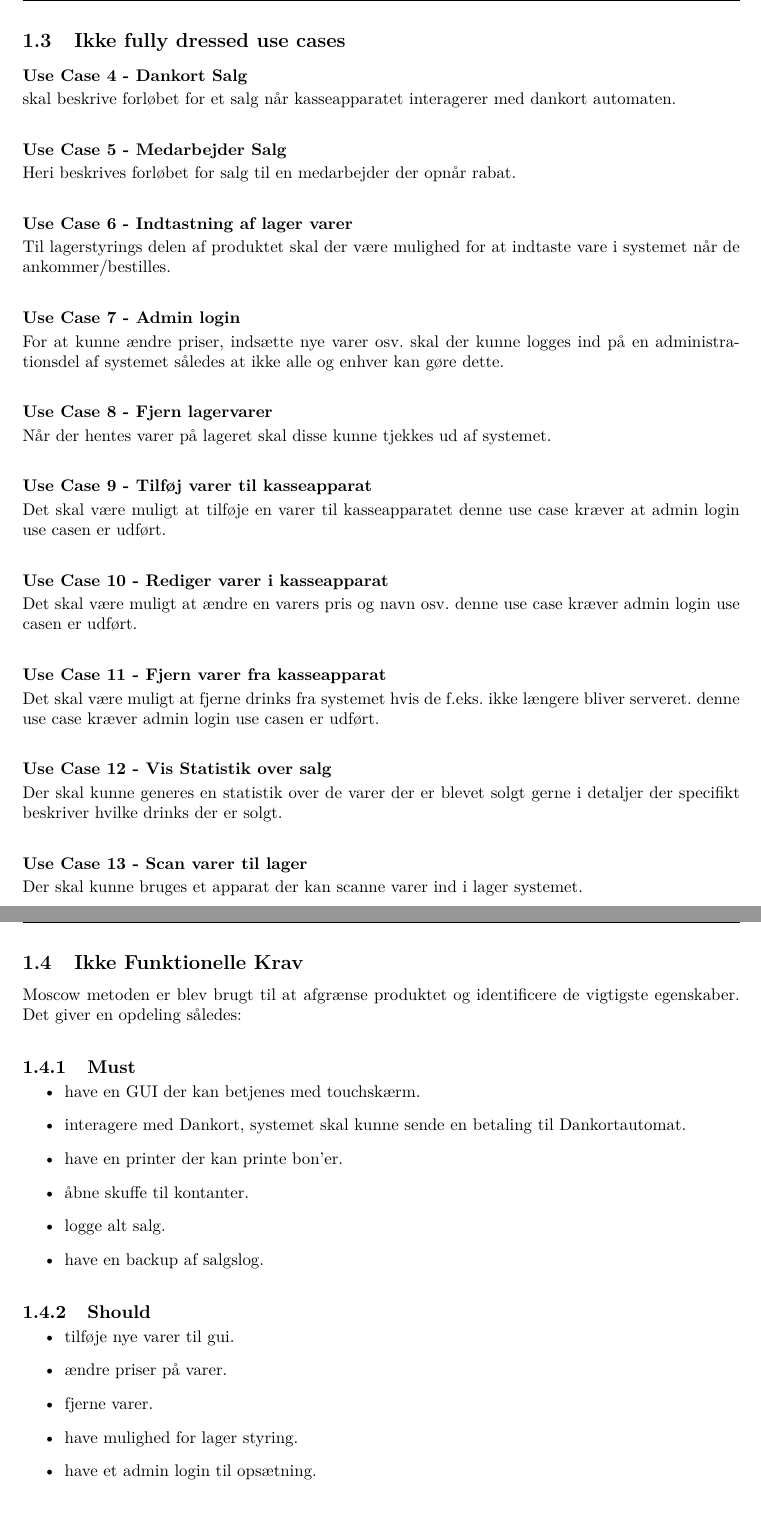
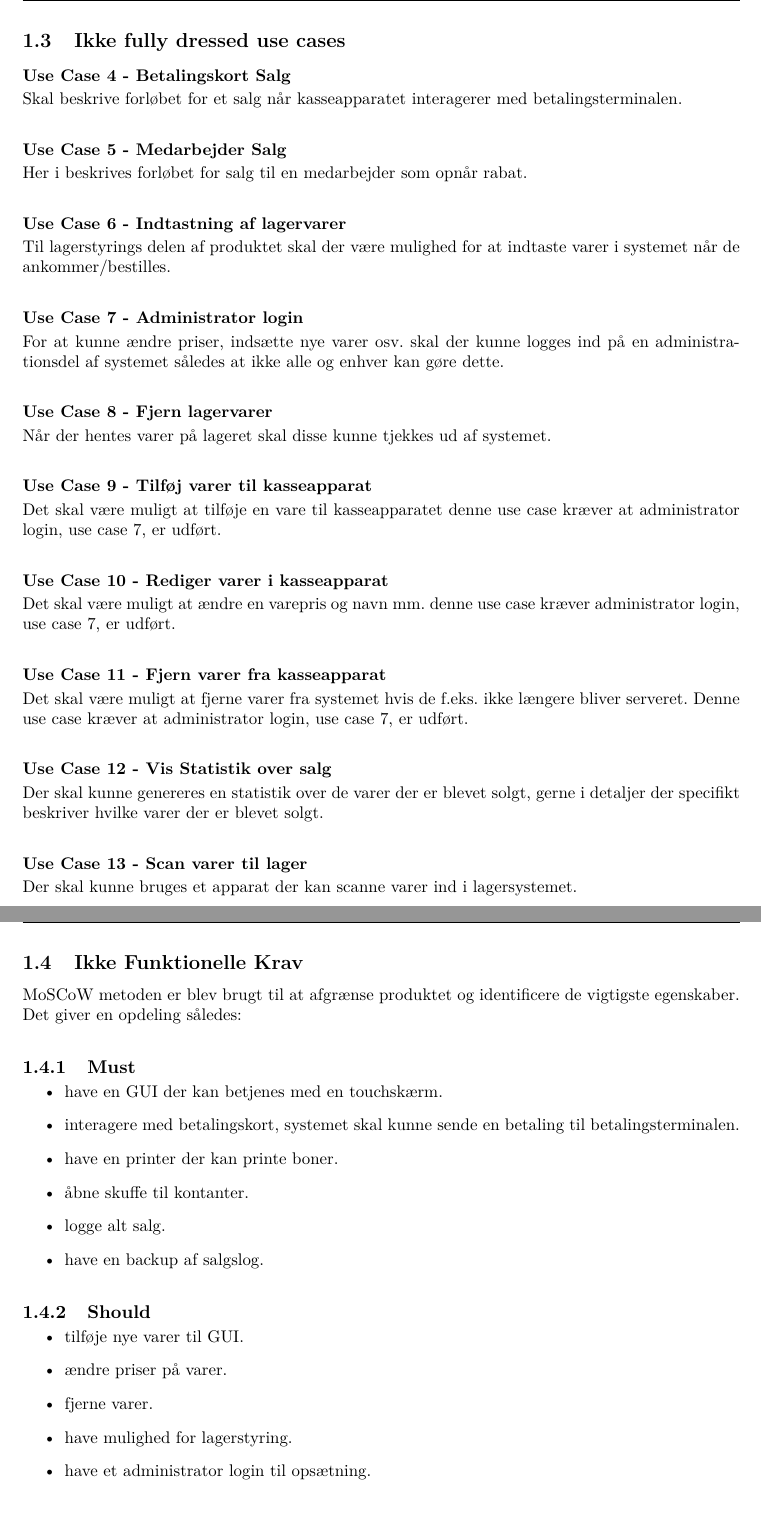
Before and after one commit to KasperSK/TripleA, a LaTeX book (Projektdokumentation/Main.tex, which reads Projektdokumentation/Kravspecifikation/IkkeFunktionelle/IkkeFunctionelle.tex, Projektdokumentation/Kravspecifikation/UseCases/IkkeFullyDressed.tex): two parts of pages 9 and 10 of 19, joined at a grey line, cut so that both start at the same text. Compiled offline with pdfLaTeX.

Commit message:
Rettet tekst

```diff
--- a/Projektdokumentation/Kravspecifikation/IkkeFunktionelle/IkkeFunctionelle.tex
+++ b/Projektdokumentation/Kravspecifikation/IkkeFunktionelle/IkkeFunctionelle.tex
@@ -1,10 +1,10 @@
-Moscow metoden er blev brugt til at afgrænse produktet og identificere de vigtigste egenskaber. Det giver en opdeling således:
+MoSCoW metoden er blev brugt til at afgrænse produktet og identificere de vigtigste egenskaber. Det giver en opdeling således:
 
 \subsection{Must}
 \begin{itemize}
-\item have en GUI der kan betjenes med touchskærm.
-\item interagere med Dankort, systemet skal kunne sende en betaling til Dankortautomat.
-\item have en printer der kan printe bon'er.
+\item have en GUI der kan betjenes med en touchskærm.
+\item interagere med betalingskort, systemet skal kunne sende en betaling til betalingsterminalen.
+\item have en printer der kan printe boner.
 \item åbne skuffe til kontanter.
 \item logge alt salg.
 \item have en backup af salgslog.
@@ -12,11 +12,11 @@ Moscow metoden er blev brugt til at afgrænse produktet og identificere de vigti
 
 \subsection{Should}
 \begin{itemize}
-\item tilføje nye varer til gui.
+\item tilføje nye varer til GUI.
 \item ændre priser på varer.
 \item fjerne varer.
-\item have mulighed for lager styring.
-\item have et admin login til opsætning.
+\item have mulighed for lagerstyring.
+\item have et administrator login til opsætning.
 \end{itemize}
 
 \subsection{Could}
--- a/Projektdokumentation/Kravspecifikation/UseCases/IkkeFullyDressed.tex
+++ b/Projektdokumentation/Kravspecifikation/UseCases/IkkeFullyDressed.tex
@@ -1,31 +1,31 @@
 \section{Ikke fully dressed use cases}
 
-\subsubsection*{Use Case 4 - Dankort Salg}
-skal beskrive forløbet for et salg når kasseapparatet interagerer med dankort automaten.
+\subsubsection*{Use Case 4 - Betalingskort Salg}
+Skal beskrive forløbet for et salg når kasseapparatet interagerer med betalingsterminalen.
 
 \subsubsection*{Use Case 5 - Medarbejder Salg}
-Heri beskrives forløbet for salg til en medarbejder der opnår rabat.
+Her i beskrives forløbet for salg til en medarbejder som opnår rabat.
 
-\subsubsection*{Use Case 6 - Indtastning af lager varer}
-Til lagerstyrings delen af produktet skal der være mulighed for at indtaste vare i systemet når de ankommer/bestilles.
+\subsubsection*{Use Case 6 - Indtastning af lagervarer}
+Til lagerstyrings delen af produktet skal der være mulighed for at indtaste varer i systemet når de ankommer/bestilles.
 
-\subsubsection*{Use Case 7 - Admin login}
+\subsubsection*{Use Case 7 - Administrator login}
 For at kunne ændre priser, indsætte nye varer osv. skal der kunne logges ind på en administrationsdel af systemet således at ikke alle og enhver kan gøre dette.
 
 \subsubsection*{Use Case 8 - Fjern lagervarer}
 Når der hentes varer på lageret skal disse kunne tjekkes ud af systemet.
 
 \subsubsection*{Use Case 9 - Tilføj varer til kasseapparat}
-Det skal være muligt at tilføje en varer til kasseapparatet denne use case kræver at admin login use casen er udført.
+Det skal være muligt at tilføje en vare til kasseapparatet denne use case kræver at administrator login, use case 7, er udført.
 
 \subsubsection*{Use Case 10 - Rediger varer i kasseapparat}
-Det skal være muligt at ændre en varers pris og navn osv. denne use case kræver admin login use casen er udført.
+Det skal være muligt at ændre en varepris og navn mm. denne use case kræver administrator login, use case 7, er udført.
 
 \subsubsection*{Use Case 11 - Fjern varer fra kasseapparat}
-Det skal være muligt at fjerne drinks fra systemet hvis de f.eks. ikke længere bliver serveret. denne use case kræver admin login use casen er udført.
+Det skal være muligt at fjerne varer fra systemet hvis de f.eks. ikke længere bliver serveret. Denne use case kræver at administrator login, use case 7, er udført.
 
 \subsubsection*{Use Case 12 - Vis Statistik over salg}
-Der skal kunne generes en statistik over de varer der er blevet solgt gerne i detaljer der specifikt beskriver hvilke drinks der er solgt.
+Der skal kunne genereres en statistik over de varer der er blevet solgt, gerne i detaljer der specifikt beskriver hvilke varer der er blevet solgt.
 
 \subsubsection*{Use Case 13 - Scan varer til lager}
-Der skal kunne bruges et apparat der kan scanne varer ind i lager systemet.
+Der skal kunne bruges et apparat der kan scanne varer ind i lagersystemet.
```
Also changed, not shown: Projektdokumentation/main.pdf, Projektdokumentation/Kravspecifikation/IkkeFunktionelle/IkkeFunctionelle.tex (10 more changed lines).
